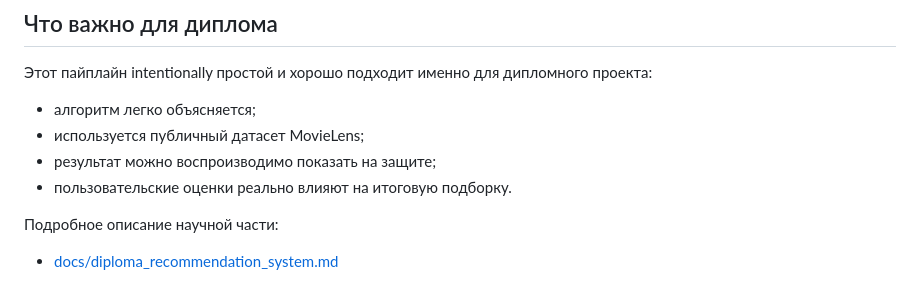
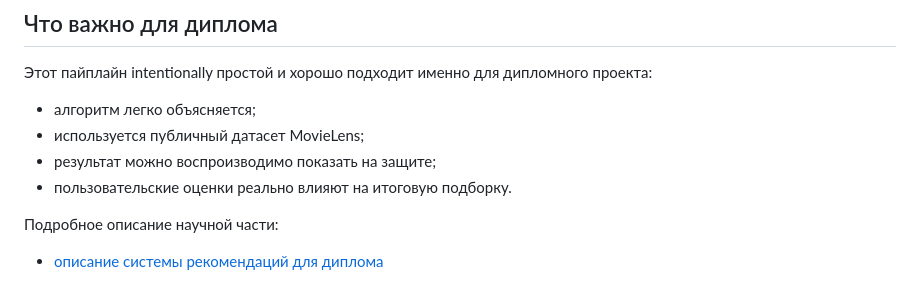
Before and after one commit to Rodjolo/social_media_app, a Markdown page: tools/recommendation_pipeline/README.md, the part around the change. GitHub-like rendering.

```diff
--- a/tools/recommendation_pipeline/README.md
+++ b/tools/recommendation_pipeline/README.md
@@ -174,4 +174,4 @@ python .\tools\recommendation_pipeline\recommendation_service.py `
 
 Подробное описание научной части:
 
-- [docs/diploma_recommendation_system.md](/C:/Flutter%20Projects/SocialMediaApp/social_media_app/docs/diploma_recommendation_system.md)
+- [описание системы рекомендаций для диплома](../../docs/diploma_recommendation_system.md)
```
Also changed, not shown: README.md (+3 -3 lines).
